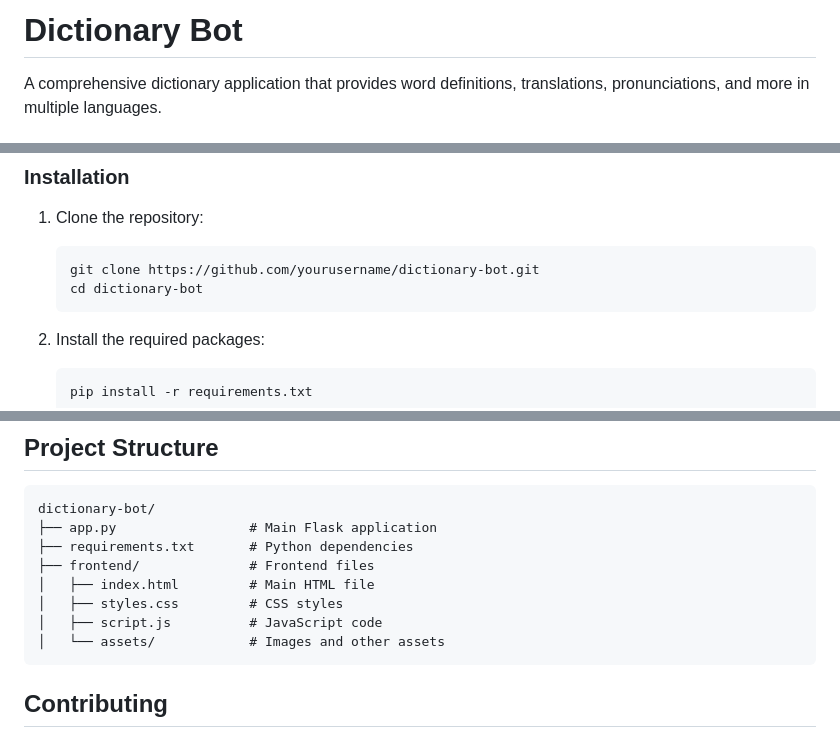
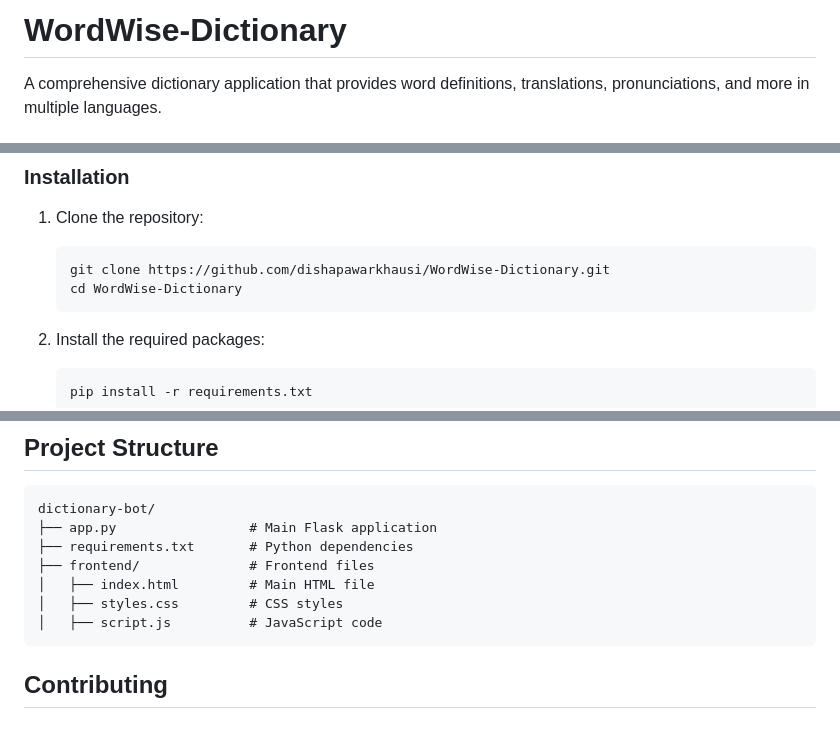
Before and after one commit to dishapawarkhausi/WordWise-Dictionary, a Markdown page: README.md, 3 parts joined by grey strips. Drawn GitHub-style.

````diff
--- a/README.md
+++ b/README.md
@@ -1,4 +1,4 @@
-# Dictionary Bot
+# WordWise-Dictionary
 
 A comprehensive dictionary application that provides word definitions, translations, pronunciations, and more in multiple languages.
 
@@ -46,8 +46,8 @@ A comprehensive dictionary application that provides word definitions, translati
 
 1. Clone the repository:
    ```
-   git clone https://github.com/yourusername/dictionary-bot.git
-   cd dictionary-bot
+   git clone https://github.com/dishapawarkhausi/WordWise-Dictionary.git
+   cd WordWise-Dictionary
    ```
 
 2. Install the required packages:
@@ -112,7 +112,6 @@ dictionary-bot/
 │   ├── index.html         # Main HTML file
 │   ├── styles.css         # CSS styles
 │   ├── script.js          # JavaScript code
-│   └── assets/            # Images and other assets
 ```
 
 ## Contributing
````
